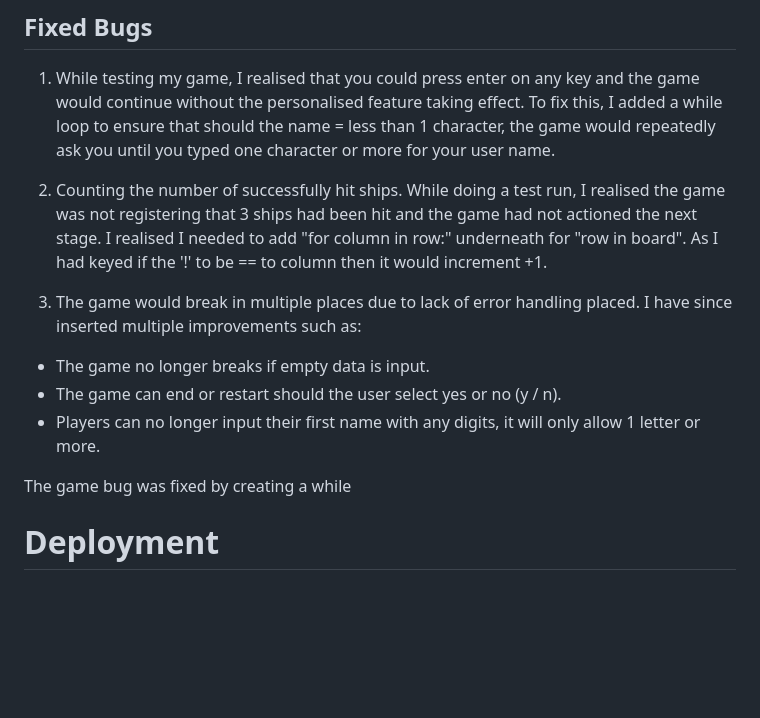
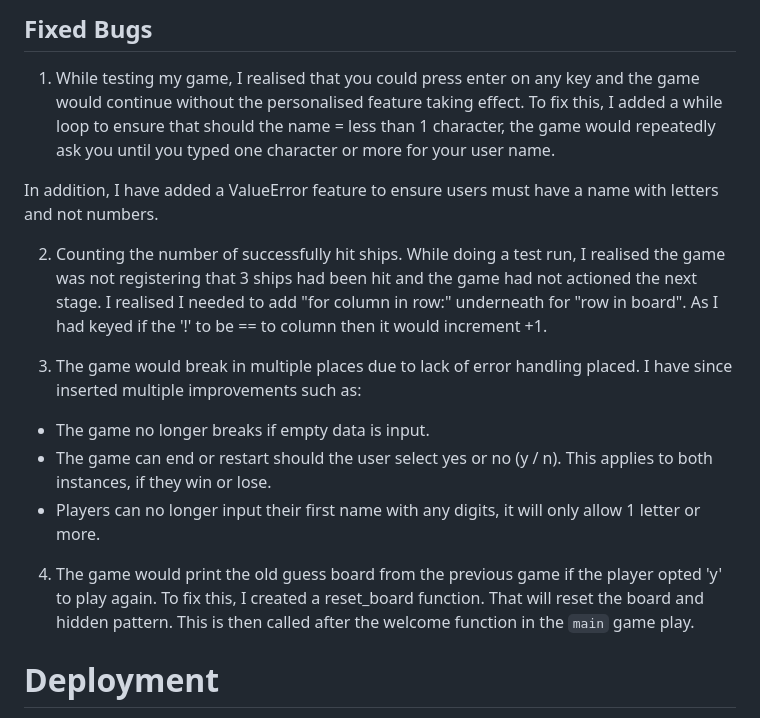
Before and after one commit to Megwana/battleship01, a Markdown page: README.md, the part around the change. Rendered like a GitHub page; blank space fills up the shorter version.

Commit message:
Add detail on fixed bugs

```diff
--- a/README.md
+++ b/README.md
@@ -99,14 +99,16 @@ Game Checks
 
 1. While testing my game, I realised that you could press enter on any key and the game would continue without the personalised feature taking effect. To fix this, I added a while loop to ensure that should the name = less than 1 character, the game would repeatedly ask you until you typed one character or more for your user name.
 
+In addition, I have added a ValueError feature to ensure users must have a name with letters and not numbers.
+
 2. Counting the number of successfully hit ships. While doing a test run, I realised the game was not registering that 3 ships had been hit and the game had not actioned the next stage. I realised I needed to add "for column in row:" underneath for "row in board". As I had keyed if the '!' to be == to column then it would increment +1.
 
 3. The game would break in multiple places due to lack of error handling placed. I have since inserted multiple improvements such as:
 - The game no longer breaks if empty data is input.
-- The game can end or restart should the user select yes or no (y / n).
+- The game can end or restart should the user select yes or no (y / n). This applies to both instances, if they win or lose.
 - Players can no longer input their first name with any digits, it will only allow 1 letter or more.
 
-The game bug was fixed by creating a while
+4. The game would print the old guess board from the previous game if the player opted 'y' to play again. To fix this, I created a reset_board function. That will reset the board and hidden pattern. This is then called after the welcome function in the `main` game play.
 
 # Deployment
 
```
